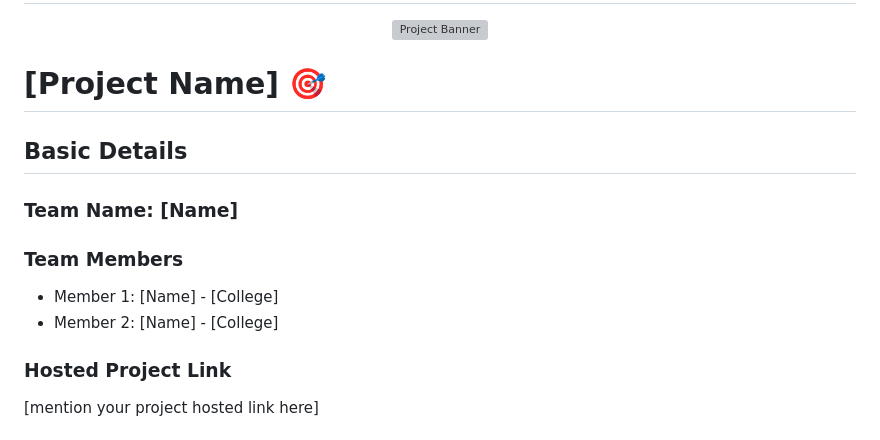
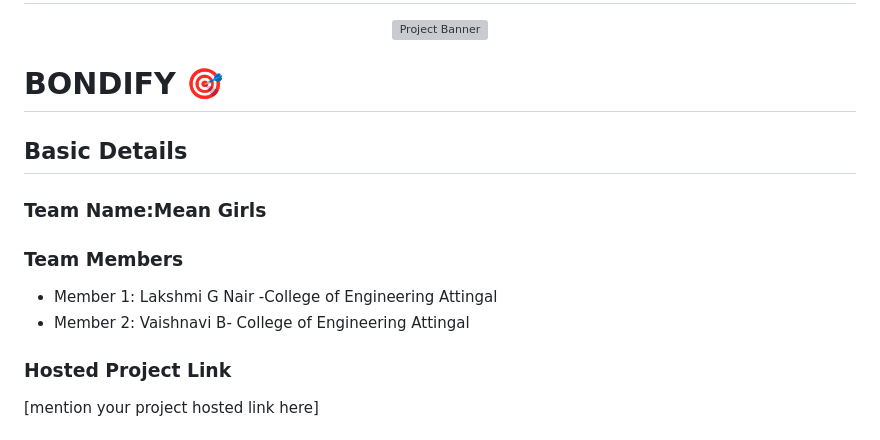
Before and after one commit to LakshmiGNair/Tinkerhack4.0, a Markdown page: README.md, the part around the change. GitHub-like rendering; grey boxes are pictures that could not be loaded.

Commit message:
updated my README

```diff
--- a/README.md
+++ b/README.md
@@ -3,15 +3,15 @@
   <img src="./img.png" alt="Project Banner" width="100%">
 </p>
 
-# [Project Name] 🎯
+# BONDIFY 🎯
 
 ## Basic Details
 
-### Team Name: [Name]
+### Team Name:Mean Girls
 
 ### Team Members
-- Member 1: [Name] - [College]
-- Member 2: [Name] - [College]
+- Member 1: Lakshmi G Nair -College of Engineering Attingal
+- Member 2: Vaishnavi B- College of Engineering Attingal
 
 ### Hosted Project Link
 [mention your project hosted link here]
```
